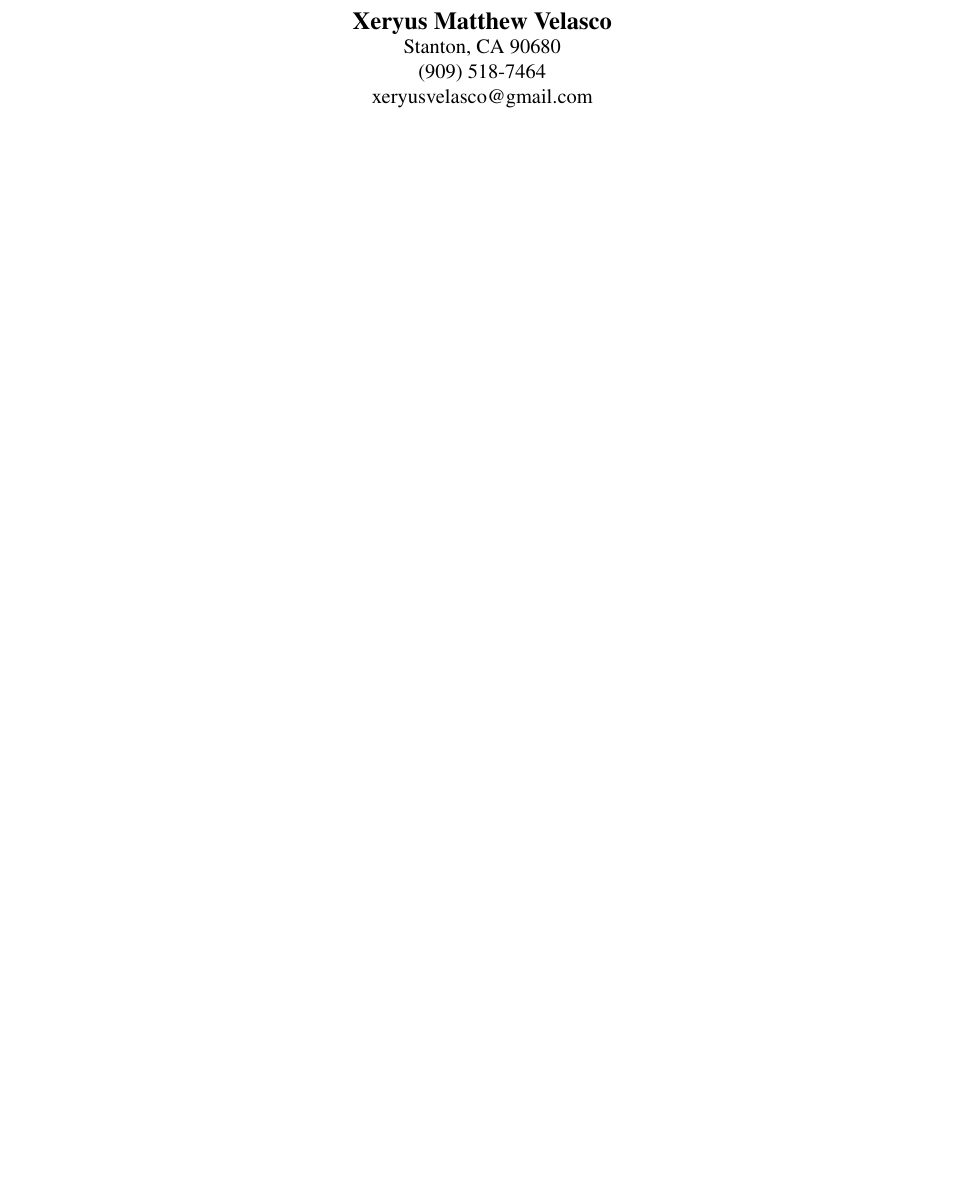
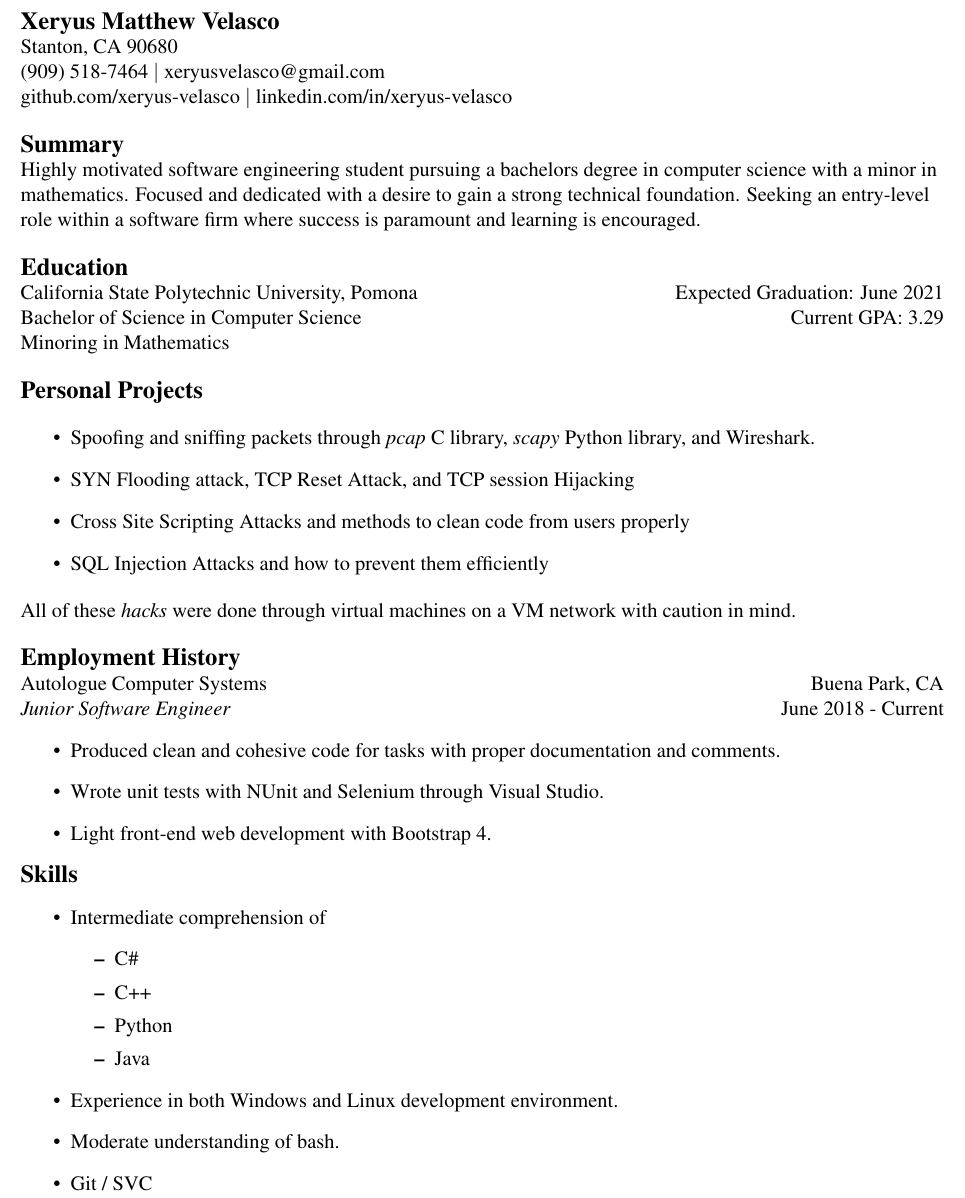
Before and after one commit to xeryus-velasco/LaTex-Resume, a LaTeX CV (Resume.tex): part of the page, cut so that both start at the same text, the shorter picture padded with empty space. Compiled offline with pdfLaTeX.

Commit message:
Fixed empty doc

```diff
--- a/Resume.tex
+++ b/Resume.tex
@@ -5,10 +6,51 @@
 
 \begin{document}
-	\begin{center}
+	\begin{flushleft}
 		\textbf{\large Xeryus Matthew Velasco}\\
 		Stanton, CA 90680\\
-		(909) 518-7464\\
-		xeryusvelasco@gmail.com\\
-	\end{center}
+		(909) 518-7464 $\vert$ xeryusvelasco@gmail.com\\
+		github.com/xeryus-velasco $\vert$ linkedin.com/in/xeryus-velasco\vspace{5mm}
+
+\textbf{\large Summary}\\
+Highly motivated software engineering student pursuing a bachelors degree in computer science with a minor in mathematics. Focused and dedicated with a desire to gain a strong technical foundation. Seeking an entry-level role within a software firm where success is paramount and learning is encouraged.\vspace{5mm}
+
+\textbf{\large Education}\\
+California State Polytechnic University, Pomona\hfill Expected Graduation: June 2021\\
+Bachelor of Science in Computer Science\hfill Current GPA: 3.29\\
+Minoring in Mathematics\vspace{5mm}
+
+\textbf{\large Personal Projects}\\
+\begin{itemize}
+	\item Spoofing and sniffing packets through \textit{pcap} C library, \textit{scapy} Python library, and Wireshark.
+	\item SYN Flooding attack, TCP Reset Attack, and TCP session Hijacking
+	\item Cross Site Scripting Attacks and methods to clean code from users properly
+	\item SQL Injection Attacks and how to prevent them efficiently
+\end{itemize}
+All of these \textit{hacks} were done through virtual machines on a VM network with caution in mind.\vspace{5mm}
+
+\textbf{\large Employment History}\\
+Autologue Computer Systems\hfill Buena Park, CA\\
+\textit{Junior Software Engineer}\hfill June 2018 - Current
+\begin{itemize}
+  \item Produced clean and cohesive code for tasks with proper documentation and comments.
+  \item Wrote unit tests with NUnit and Selenium through Visual Studio.
+  \item Light front-end web development with Bootstrap 4.
+\end{itemize}
+
+\textbf{\large Skills}
+\begin{itemize}
+	\item Intermediate comprehension of
+	\begin{itemize}
+		\item C\#
+		\item C++
+		\item Python
+		\item Java
+	\end{itemize}
+	\item Experience in both Windows and Linux development environment.
+	\item Moderate understanding of bash.
+	\item Git / SVC
+\end{itemize}
+
+\end{flushleft}
 
 \end{document}
```
Also changed, not shown: Resume.pdf, Resume.tex (1 more changed lines), 3 other files.
